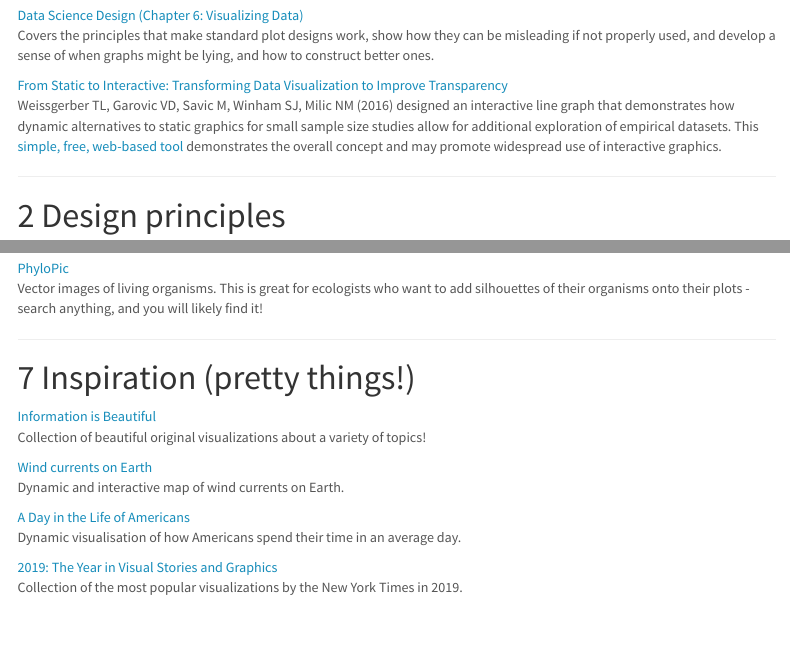
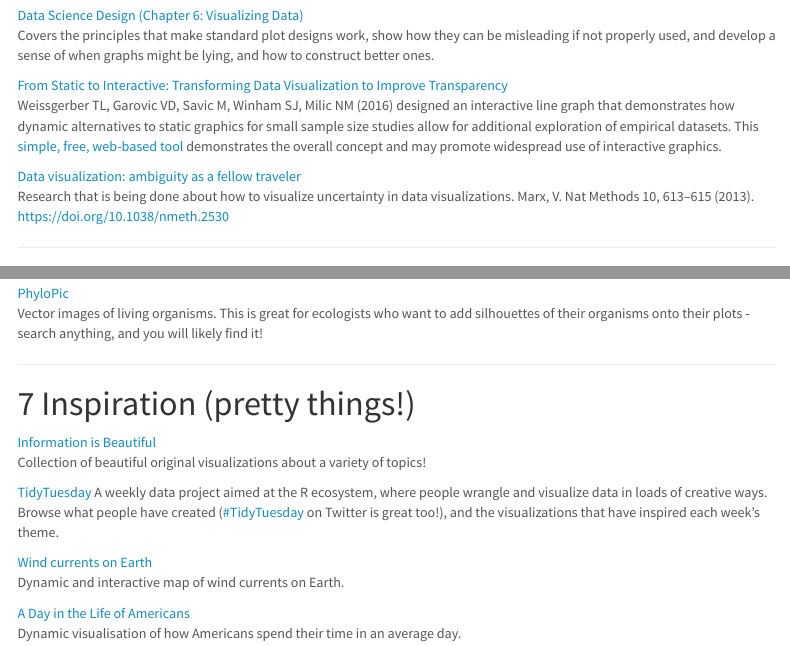
Before and after one commit to katherinehebert/BIOS2_DataViz, an R Markdown document (docs/annotatedlibrary.Rmd): the page in a window 1100 px wide, from 480 px down, and a second part further down, joined at a grey line. Rendered offline with R 4.5, knitr and Pandoc, with nearby package versions; menus at the side of the page are left out.

Commit message:
add some fun stuff!

```diff
--- a/docs/annotatedlibrary.Rmd
+++ b/docs/annotatedlibrary.Rmd
@@ -36,6 +36,12 @@
 
 [From Static to Interactive: Transforming Data Visualization to Improve Transparency](https://doi.org/10.1371/journal.pbio.1002484)<br>
 Weissgerber TL, Garovic VD, Savic M, Winham SJ, Milic NM (2016) designed an interactive line graph that demonstrates how dynamic alternatives to static graphics for small sample size studies allow for additional exploration of empirical datasets. This [simple, free, web-based tool](http://statistika.mfub.bg.ac.rs/interactive-graph/) demonstrates the overall concept and may promote widespread use of interactive graphics.
+
+[Data visualization: ambiguity as a fellow traveler](https://doi.org/10.1038/nmeth.2530)<br>
+Research that is being done about how to visualize uncertainty in data visualizations.
+Marx, V. Nat Methods 10, 613–615 (2013). [https://doi.org/10.1038/nmeth.2530](https://doi.org/10.1038/nmeth.2530)
+
+
 
 ***
 
@@ -133,6 +139,9 @@
 [Information is Beautiful](https://informationisbeautiful.net/visualizations/)<br>
 Collection of beautiful original visualizations about a variety of topics!
 
+[TidyTuesday](https://github.com/rfordatascience/tidytuesday)
+A weekly data project aimed at the R ecosystem, where people wrangle and visualize data in loads of creative ways. Browse what people have created ([#TidyTuesday](https://twitter.com/search?q=%23TidyTuesday) on Twitter is great too!), and the visualizations that have inspired each week's theme.
+
 [Wind currents on Earth](https://earth.nullschool.net/)<br>
 Dynamic and interactive map of wind currents on Earth.
 
```
Also changed, not shown: 1 other file.
